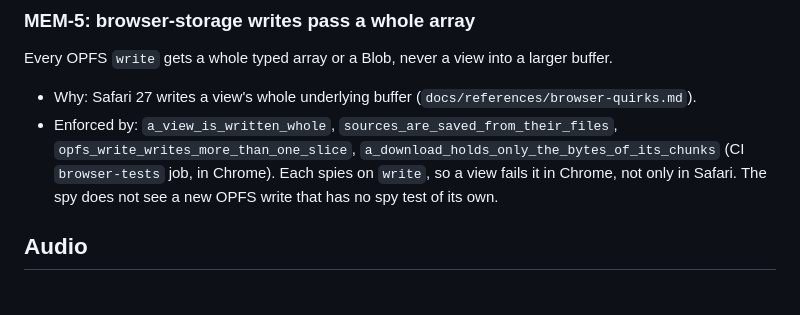
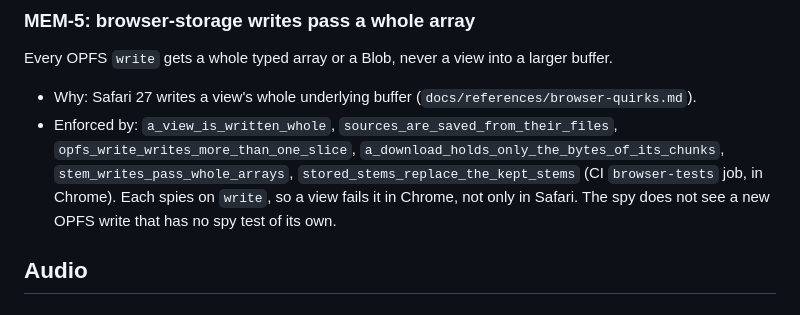
Before and after one commit to lloydmeta/stemyla, a Markdown page: docs/invariants.md, the part around the change. Rendered like a GitHub page.

Commit message:
M3 step 5: MEM-5 names the spy tests of the stem writes
MEM-5's "Enforced by" names `stem_writes_pass_whole_arrays` (the
worker's writes through a sync access handle) and
`stored_stems_replace_the_kept_stems` (the page's `meta` write after a
storage-path separation).  The plan records step 5.

Co-Authored-By: Claude Opus 5.5 <noreply@anthropic.com>
Claude-Session: https://claude.ai/code/session_01E3uDrbkYXzK81DwY4EsaZV

```diff
--- a/docs/invariants.md
+++ b/docs/invariants.md
@@ -83,7 +83,7 @@ iOS stops a tab whose memory passes 2 GB on an iPhone 17 Pro, however much memor
 Every OPFS `write` gets a whole typed array or a Blob, never a view into a larger buffer.
 
 * Why: Safari 27 writes a view's whole underlying buffer (`docs/references/browser-quirks.md`).
-* Enforced by: `a_view_is_written_whole`, `sources_are_saved_from_their_files`, `opfs_write_writes_more_than_one_slice`, `a_download_holds_only_the_bytes_of_its_chunks` (CI `browser-tests` job, in Chrome).  Each spies on `write`, so a view fails it in Chrome, not only in Safari.  The spy does not see a new OPFS write that has no spy test of its own.
+* Enforced by: `a_view_is_written_whole`, `sources_are_saved_from_their_files`, `opfs_write_writes_more_than_one_slice`, `a_download_holds_only_the_bytes_of_its_chunks`, `stem_writes_pass_whole_arrays`, `stored_stems_replace_the_kept_stems` (CI `browser-tests` job, in Chrome).  Each spies on `write`, so a view fails it in Chrome, not only in Safari.  The spy does not see a new OPFS write that has no spy test of its own.
 
 ## Audio
 
```
Also changed, not shown: 1 other file.
